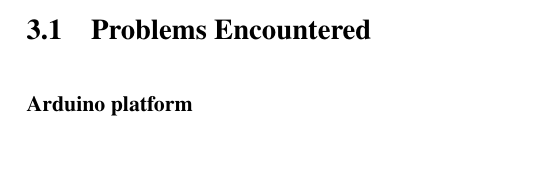
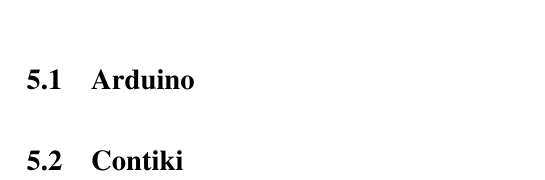
Before and after one commit to drFerg/KNoT, a LaTeX document (report/report/report.tex): part of page 9 of 15 before the commit and part of page 11 of 15 after it, cut at the place of the change, the shorter picture padded with empty space. Compiled offline with pdfLaTeX.

Commit message:
Added implementation sections for arduino and telos

```diff
--- a/report/report/report.tex
+++ b/report/report/report.tex
@@ -134,13 +139,7 @@
 \chapter{Requirments gathering} % (fold)
 \label{cha:requirments_gathering}
 
-\section{Problems Encountered} % (fold)
-\label{sec:problems_encountered}
-
-\subsubsection{Arduino platform} % (fold)
-\label{ssub:arduino_platform}
-
-% subsubsection arduino_platform (end)
+% Requirements of the hardware independent design
 
 % section problems_encountered (end)
 % chapter requirments_gathering (end)
@@ -226,7 +227,18 @@
 
 \chapter{Implementation} % (fold)
 \label{cha:implementation}
+% Describe the problems encountered in the implementation of arduino and then contiki
 
+\section{Arduino} % (fold)
+\label{sec:arduino}
+
+% section arduino (end)
+
+
+\section{Contiki} % (fold)
+\label{sec:contiki}
+
+% section contiki (end)
 % chapter implementation (end)
 %==============================================================================
 
```
Also changed, not shown: report/report/report.tex (7 more changed lines).
